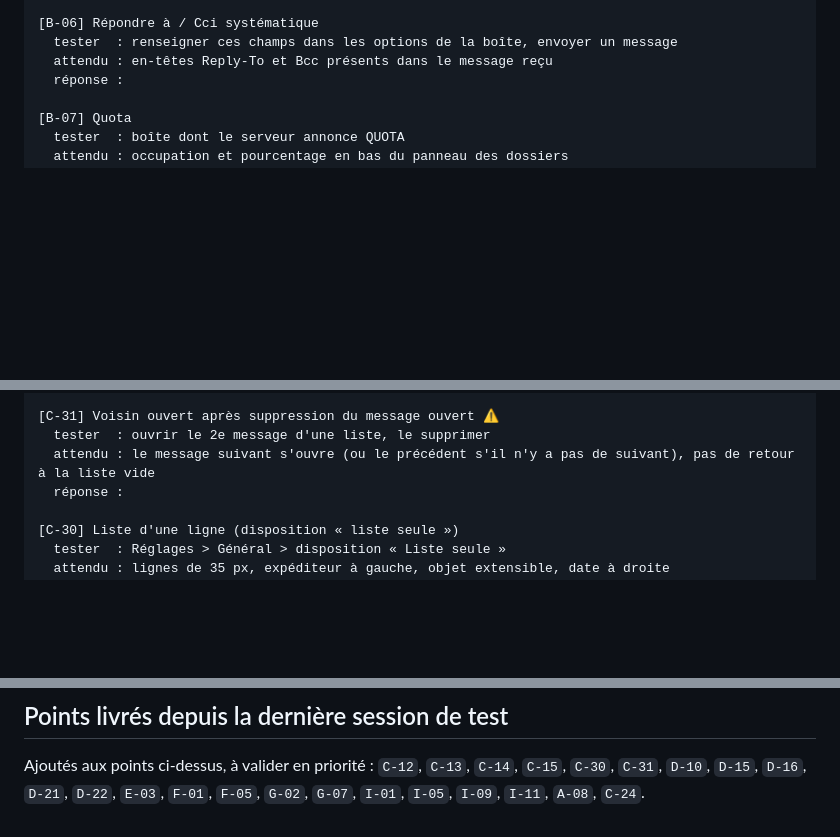
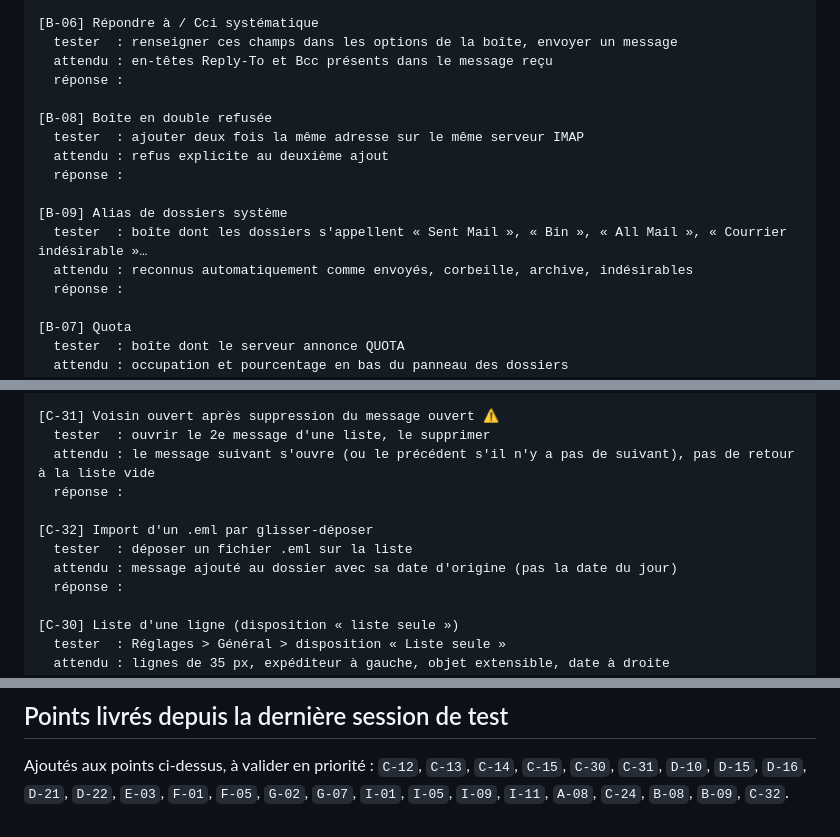
Before and after one commit to gdegoulet/wmail-go, a Markdown page: MATRICE_DE_TEST.md, 3 parts joined by grey strips. Drawn GitHub-style; blank space fills up the shorter version.

Commit message:
trame de test : points B-08, B-09 et C-32
Co-Authored-By: Claude Opus 5 <noreply@anthropic.com>

```diff
--- a/MATRICE_DE_TEST.md
+++ b/MATRICE_DE_TEST.md
@@ -112,6 +112,16 @@ ou un dossier de test. Je ne touche jamais à vos vraies boîtes.
 [B-06] Répondre à / Cci systématique
   tester  : renseigner ces champs dans les options de la boîte, envoyer un message
   attendu : en-têtes Reply-To et Bcc présents dans le message reçu
+  réponse :
+
+[B-08] Boîte en double refusée
+  tester  : ajouter deux fois la même adresse sur le même serveur IMAP
+  attendu : refus explicite au deuxième ajout
+  réponse :
+
+[B-09] Alias de dossiers système
+  tester  : boîte dont les dossiers s'appellent « Sent Mail », « Bin », « All Mail », « Courrier indésirable »…
+  attendu : reconnus automatiquement comme envoyés, corbeille, archive, indésirables
   réponse :
 
 [B-07] Quota
@@ -261,6 +271,11 @@ ou un dossier de test. Je ne touche jamais à vos vraies boîtes.
 [C-31] Voisin ouvert après suppression du message ouvert ⚠
   tester  : ouvrir le 2e message d'une liste, le supprimer
   attendu : le message suivant s'ouvre (ou le précédent s'il n'y a pas de suivant), pas de retour à la liste vide
+  réponse :
+
+[C-32] Import d'un .eml par glisser-déposer
+  tester  : déposer un fichier .eml sur la liste
+  attendu : message ajouté au dossier avec sa date d'origine (pas la date du jour)
   réponse :
 
 [C-30] Liste d'une ligne (disposition « liste seule »)
@@ -706,4 +721,4 @@ Je remplis ce tableau à partir de vos réponses : un retour `KO` y reste jusqu'
 ## Points livrés depuis la dernière session de test
 
 Ajoutés aux points ci-dessus, à valider en priorité : `C-12`, `C-13`, `C-14`, `C-15`, `C-30`, `C-31`, `D-10`, `D-15`, `D-16`,
-`D-21`, `D-22`, `E-03`, `F-01`, `F-05`, `G-02`, `G-07`, `I-01`, `I-05`, `I-09`, `I-11`, `A-08`, `C-24`.
+`D-21`, `D-22`, `E-03`, `F-01`, `F-05`, `G-02`, `G-07`, `I-01`, `I-05`, `I-09`, `I-11`, `A-08`, `C-24`, `B-08`, `B-09`, `C-32`.
```
